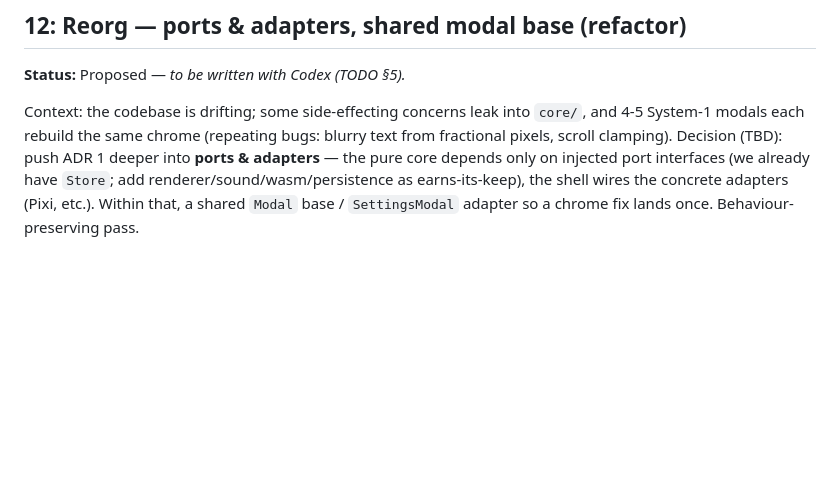
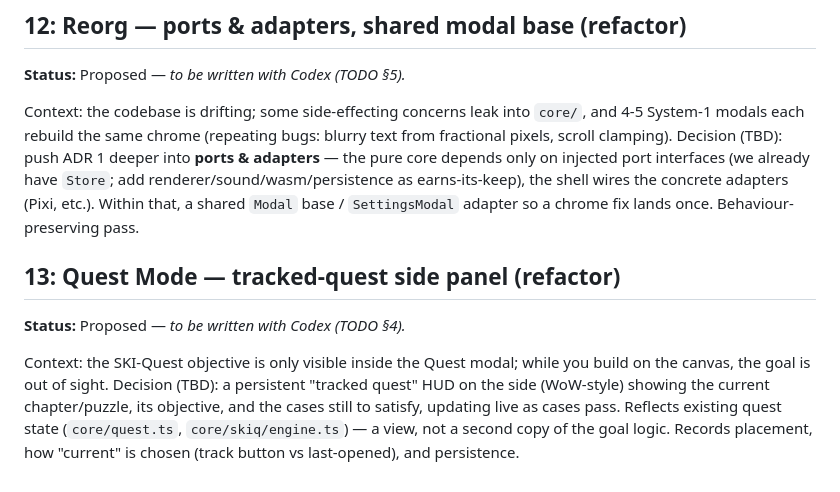
Before and after one commit to Tritlo/Combinate, a Markdown page: docs/ADRs.md, the part around the change. GitHub-like rendering; blank space fills up the shorter version.

```diff
--- a/docs/ADRs.md
+++ b/docs/ADRs.md
@@ -115,3 +115,13 @@ adapters** — the pure core depends only on injected port interfaces (we alread
 `Store`; add renderer/sound/wasm/persistence as earns-its-keep), the shell wires the
 concrete adapters (Pixi, etc.). Within that, a shared `Modal` base / `SettingsModal`
 adapter so a chrome fix lands once. Behaviour-preserving pass.
+
+## 13: Quest Mode — tracked-quest side panel (refactor)
+**Status:** Proposed — _to be written with Codex (TODO §4)._
+
+Context: the SKI-Quest objective is only visible inside the Quest modal; while you build
+on the canvas, the goal is out of sight. Decision (TBD): a persistent "tracked quest" HUD
+on the side (WoW-style) showing the current chapter/puzzle, its objective, and the cases
+still to satisfy, updating live as cases pass. Reflects existing quest state
+(`core/quest.ts`, `core/skiq/engine.ts`) — a view, not a second copy of the goal logic.
+Records placement, how "current" is chosen (track button vs last-opened), and persistence.
```
Also changed, not shown: TODO.md (+57 -60 lines).
